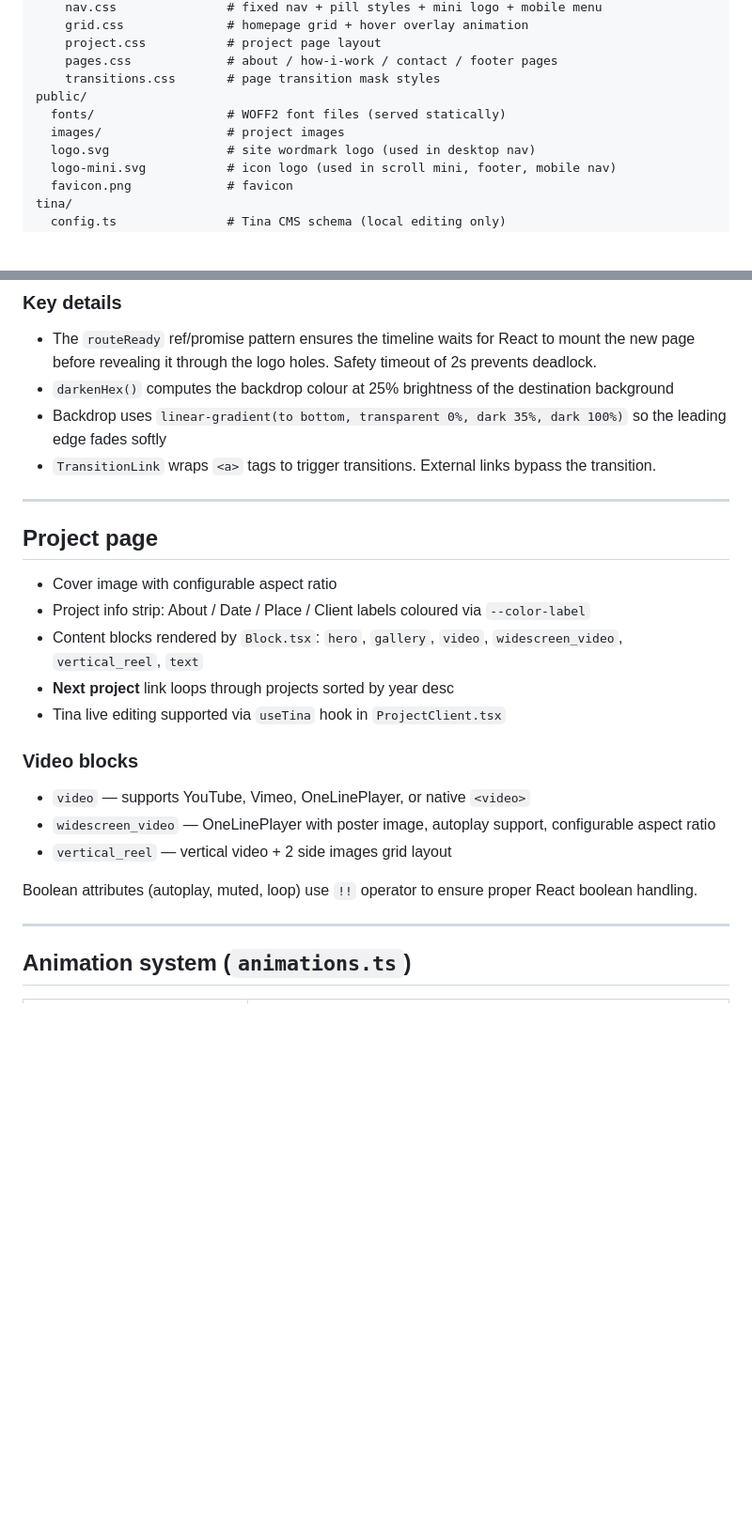
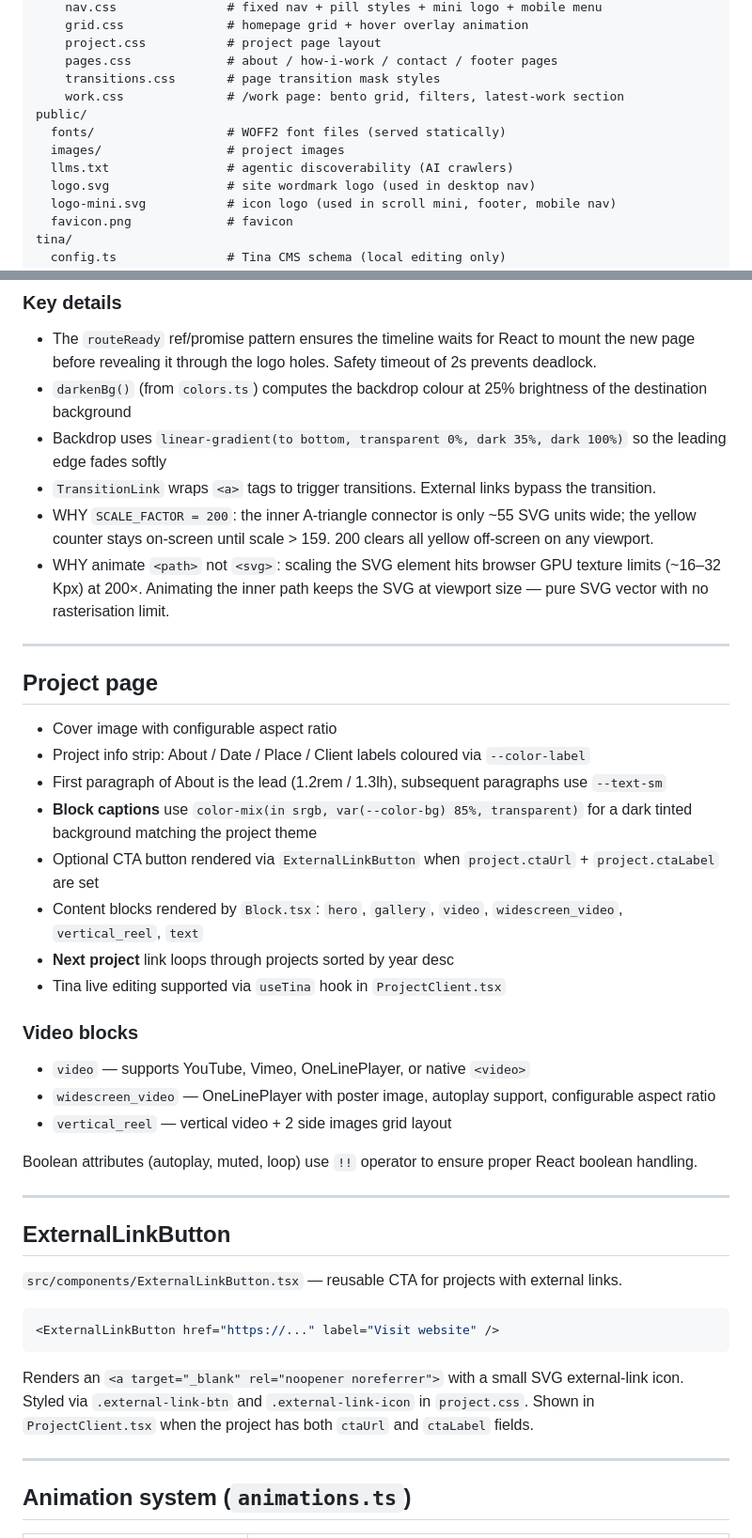
Before and after one commit to buda-loco/photofolio, a Markdown page: CLAUDE.md, 2 parts joined by grey strips. Shown at 94% size. Rendered like a GitHub page; blank space fills up the shorter version.

````diff
--- a/CLAUDE.md
+++ b/CLAUDE.md
@@ -75,9 +79,11 @@ src/
     project.css           # project page layout
     pages.css             # about / how-i-work / contact / footer pages
     transitions.css       # page transition mask styles
+    work.css              # /work page: bento grid, filters, latest-work section
 public/
   fonts/                  # WOFF2 font files (served statically)
   images/                 # project images
+  llms.txt                # agentic discoverability (AI crawlers)
   logo.svg                # site wordmark logo (used in desktop nav)
   logo-mini.svg           # icon logo (used in scroll mini, footer, mobile nav)
   favicon.png             # favicon
@@ -216,9 +247,11 @@ Custom SVG logo-window transition in `PageTransition.tsx` with three layers:
 ### Key details
 
 - The `routeReady` ref/promise pattern ensures the timeline waits for React to mount the new page before revealing it through the logo holes. Safety timeout of 2s prevents deadlock.
-- `darkenHex()` computes the backdrop colour at 25% brightness of the destination background
+- `darkenBg()` (from `colors.ts`) computes the backdrop colour at 25% brightness of the destination background
 - Backdrop uses `linear-gradient(to bottom, transparent 0%, dark 35%, dark 100%)` so the leading edge fades softly
 - `TransitionLink` wraps `<a>` tags to trigger transitions. External links bypass the transition.
+- WHY `SCALE_FACTOR = 200`: the inner A-triangle connector is only ~55 SVG units wide; the yellow counter stays on-screen until scale > 159. 200 clears all yellow off-screen on any viewport.
+- WHY animate `<path>` not `<svg>`: scaling the SVG element hits browser GPU texture limits (~16–32 Kpx) at 200×. Animating the inner path keeps the SVG at viewport size — pure SVG vector with no rasterisation limit.
 
 ---
 
@@ -226,6 +259,9 @@ Custom SVG logo-window transition in `PageTransition.tsx` with three layers:
 
 - Cover image with configurable aspect ratio
 - Project info strip: About / Date / Place / Client labels coloured via `--color-label`
+- First paragraph of About is the lead (1.2rem / 1.3lh), subsequent paragraphs use `--text-sm`
+- **Block captions** use `color-mix(in srgb, var(--color-bg) 85%, transparent)` for a dark tinted background matching the project theme
+- Optional CTA button rendered via `ExternalLinkButton` when `project.ctaUrl` + `project.ctaLabel` are set
 - Content blocks rendered by `Block.tsx`: `hero`, `gallery`, `video`, `widescreen_video`, `vertical_reel`, `text`
 - **Next project** link loops through projects sorted by year desc
 - Tina live editing supported via `useTina` hook in `ProjectClient.tsx`
@@ -236,6 +272,18 @@ Custom SVG logo-window transition in `PageTransition.tsx` with three layers:
 - `vertical_reel` — vertical video + 2 side images grid layout
 
 Boolean attributes (autoplay, muted, loop) use `!!` operator to ensure proper React boolean handling.
+
+---
+
+## ExternalLinkButton
+
+`src/components/ExternalLinkButton.tsx` — reusable CTA for projects with external links.
+
+```tsx
+<ExternalLinkButton href="https://..." label="Visit website" />
+```
+
+Renders an `<a target="_blank" rel="noopener noreferrer">` with a small SVG external-link icon. Styled via `.external-link-btn` and `.external-link-icon` in `project.css`. Shown in `ProjectClient.tsx` when the project has both `ctaUrl` and `ctaLabel` fields.
 
 ---
 
````
Also changed, not shown: other parts of CLAUDE.md (+70 -13 lines).
